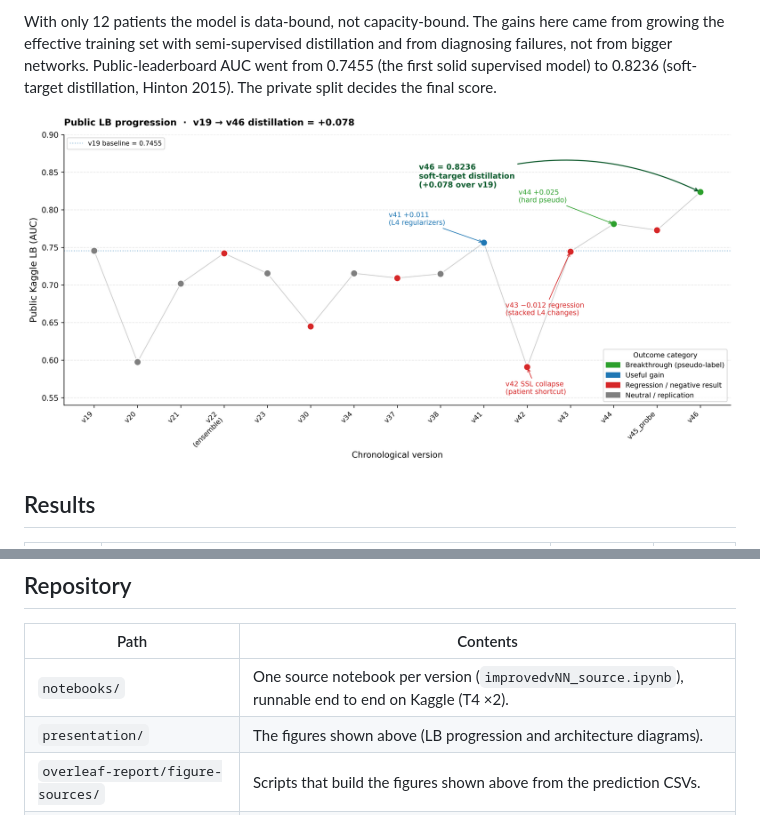
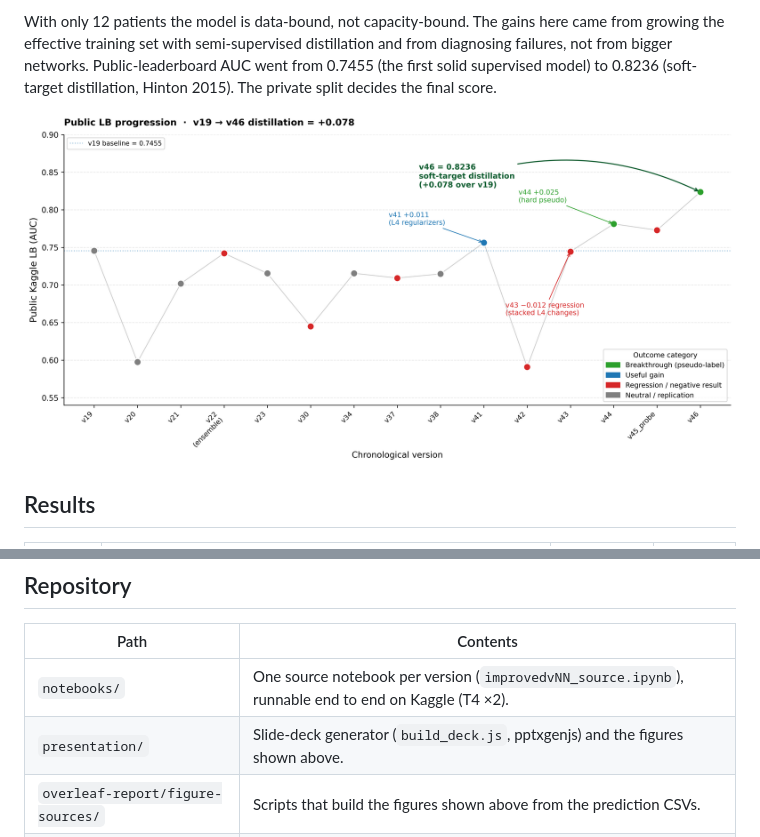
Before and after one commit to rafallex/multimodal-microscopy-distillation, a Markdown page: README.md, 2 parts joined by grey strips. Drawn GitHub-style; pictures changed too: presentation/figures/lb_progression.png.

Commit message:
Add v46 presentation deck generator (build_deck.js + package.json); drop the v42 annotation from the LB chart

```diff
--- a/README.md
+++ b/README.md
@@ -41,7 +41,7 @@ Two EfficientNet-B0 branches, one per modality, with late concat fusion and a sm
 | Path | Contents |
 |---|---|
 | `notebooks/` | One source notebook per version (`improvedvNN_source.ipynb`), runnable end to end on Kaggle (T4 ×2). |
-| `presentation/` | The figures shown above (LB progression and architecture diagrams). |
+| `presentation/` | Slide-deck generator (`build_deck.js`, pptxgenjs) and the figures shown above. |
 | `overleaf-report/figure-sources/` | Scripts that build the figures shown above from the prediction CSVs. |
 | `LB_HISTORY.md` | Every submission in order: the change, the public LB, and the one-line lesson. |
 | `results/` | Per-version submission CSVs. Training checkpoints are gitignored. |
```
Also changed, not shown: 3 other files.
